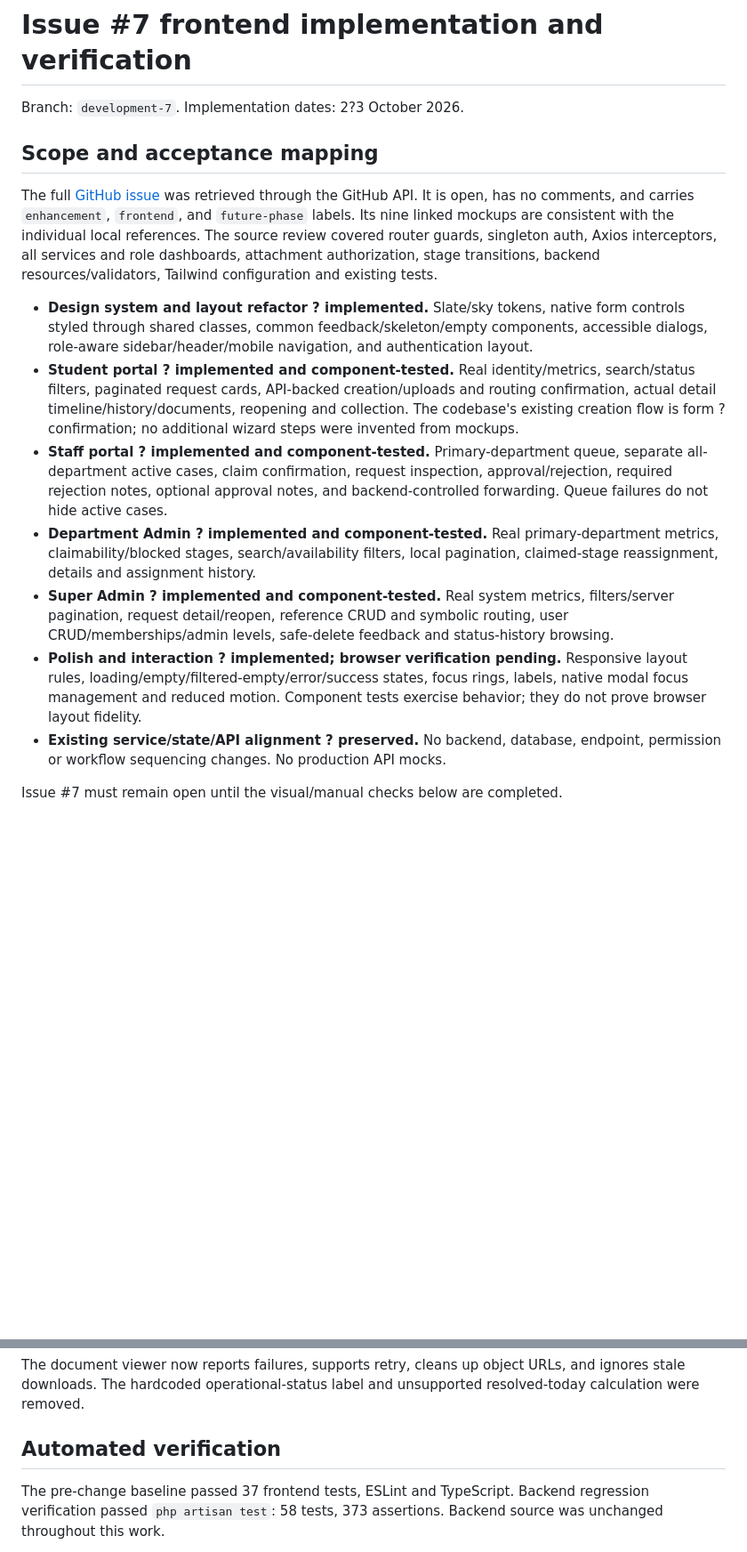
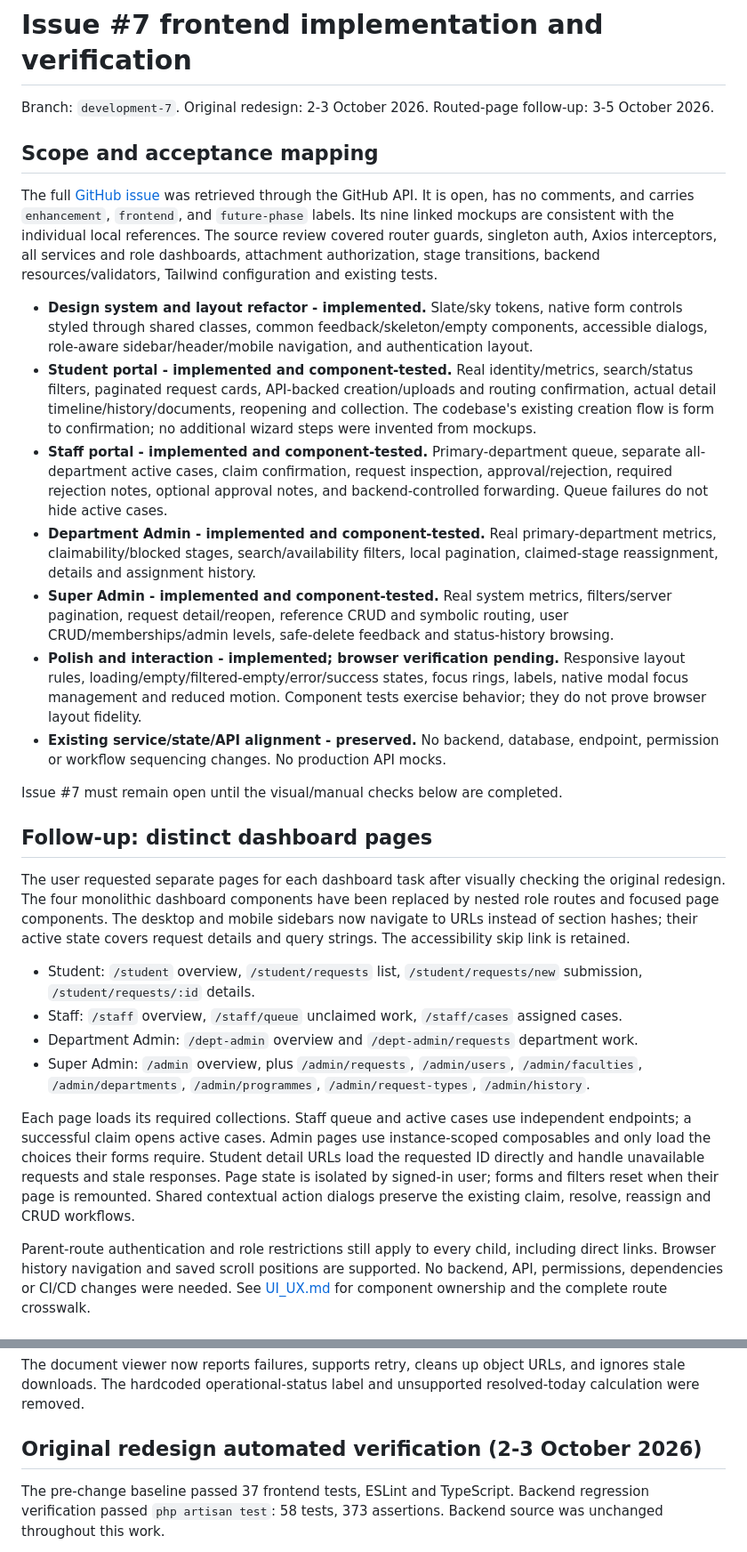
Before and after one commit to Sama-Mokom/CampusDesk, a Markdown page: Docs/FRONTEND_REDESIGN.md, 2 parts joined by grey strips. Shown at 89% size. Drawn GitHub-style; blank space fills up the shorter version.

Commit message:
Document dashboard routes and regression verification

```diff
--- a/Docs/FRONTEND_REDESIGN.md
+++ b/Docs/FRONTEND_REDESIGN.md
@@ -1,17 +1,31 @@
 # Issue #7 frontend implementation and verification
 
-Branch: `development-7`. Implementation dates: 2?3 October 2026.
+Branch: `development-7`. Original redesign: 2-3 October 2026. Routed-page follow-up: 3-5 October 2026.
 
 ## Scope and acceptance mapping
 
 The full [GitHub issue](https://github.com/Sama-Mokom/CampusDesk/issues/7) was retrieved through the GitHub API. It is open, has no comments, and carries `enhancement`, `frontend`, and `future-phase` labels. Its nine linked mockups are consistent with the individual local references. The source review covered router guards, singleton auth, Axios interceptors, all services and role dashboards, attachment authorization, stage transitions, backend resources/validators, Tailwind configuration and existing tests.
 
-- **Design system and layout refactor ? implemented.** Slate/sky tokens, native form controls styled through shared classes, common feedback/skeleton/empty components, accessible dialogs, role-aware sidebar/header/mobile navigation, and authentication layout.
-- **Student portal ? implemented and component-tested.** Real identity/metrics, search/status filters, paginated request cards, API-backed creation/uploads and routing confirmation, actual detail timeline/history/documents, reopening and collection. The codebase's existing creation flow is form ? confirmation; no additional wizard steps were invented from mockups.
-- **Staff portal ? implemented and component-tested.** Primary-department queue, separate all-department active cases, claim confirmation, request inspection, approval/rejection, required rejection notes, optional approval notes, and backend-controlled forwarding. Queue failures do not hide active cases.
-- **Department Admin ? implemented and component-tested.** Real primary-department metrics, claimability/blocked stages, search/availability filters, local pagination, claimed-stage reassignment, details and assignment history.
-- **Super Admin ? implemented and component-tested.** Real system metrics, filters/server pagination, request detail/reopen, reference CRUD and symbolic routing, user CRUD/memberships/admin levels, safe-delete feedback and status-history browsing.
-- **Polish and interaction ? implemented; browser verification pending.** Responsive layout rules, loading/empty/filtered-empty/error/success states, focus rings, labels, native modal focus management and reduced motion. Component tests exercise behavior; they do not prove browser layout fidelity.
-- **Existing service/state/API alignment ? preserved.** No backend, database, endpoint, permission or workflow sequencing changes. No production API mocks.
+- **Design system and layout refactor - implemented.** Slate/sky tokens, native form controls styled through shared classes, common feedback/skeleton/empty components, accessible dialogs, role-aware sidebar/header/mobile navigation, and authentication layout.
+- **Student portal - implemented and component-tested.** Real identity/metrics, search/status filters, paginated request cards, API-backed creation/uploads and routing confirmation, actual detail timeline/history/documents, reopening and collection. The codebase's existing creation flow is form to confirmation; no additional wizard steps were invented from mockups.
+- **Staff portal - implemented and component-tested.** Primary-department queue, separate all-department active cases, claim confirmation, request inspection, approval/rejection, required rejection notes, optional approval notes, and backend-controlled forwarding. Queue failures do not hide active cases.
+- **Department Admin - implemented and component-tested.** Real primary-department metrics, claimability/blocked stages, search/availability filters, local pagination, claimed-stage reassignment, details and assignment history.
+- **Super Admin - implemented and component-tested.** Real system metrics, filters/server pagination, request detail/reopen, reference CRUD and symbolic routing, user CRUD/memberships/admin levels, safe-delete feedback and status-history browsing.
+- **Polish and interaction - implemented; browser verification pending.** Responsive layout rules, loading/empty/filtered-empty/error/success states, focus rings, labels, native modal focus management and reduced motion. Component tests exercise behavior; they do not prove browser layout fidelity.
+- **Existing service/state/API alignment - preserved.** No backend, database, endpoint, permission or workflow sequencing changes. No production API mocks.
 
 Issue #7 must remain open until the visual/manual checks below are completed.
+
+## Follow-up: distinct dashboard pages
+
+The user requested separate pages for each dashboard task after visually checking the original redesign. The four monolithic dashboard components have been replaced by nested role routes and focused page components. The desktop and mobile sidebars now navigate to URLs instead of section hashes; their active state covers request details and query strings. The accessibility skip link is retained.
+
+- Student: `/student` overview, `/student/requests` list, `/student/requests/new` submission, `/student/requests/:id` details.
+- Staff: `/staff` overview, `/staff/queue` unclaimed work, `/staff/cases` assigned cases.
+- Department Admin: `/dept-admin` overview and `/dept-admin/requests` department work.
+- Super Admin: `/admin` overview, plus `/admin/requests`, `/admin/users`, `/admin/faculties`, `/admin/departments`, `/admin/programmes`, `/admin/request-types`, `/admin/history`.
+
+Each page loads its required collections. Staff queue and active cases use independent endpoints; a successful claim opens active cases. Admin pages use instance-scoped composables and only load the choices their forms require. Student detail URLs load the requested ID directly and handle unavailable requests and stale responses. Page state is isolated by signed-in user; forms and filters reset when their page is remounted. Shared contextual action dialogs preserve the existing claim, resolve, reassign and CRUD workflows.
+
+Parent-route authentication and role restrictions still apply to every child, including direct links. Browser history navigation and saved scroll positions are supported. No backend, API, permissions, dependencies or CI/CD changes were needed. See [UI_UX.md](UI_UX.md) for component ownership and the complete route crosswalk.
+
@@ -30,7 +57,7 @@ Three frontend defects were addressed while preserving API contracts:
 
 The document viewer now reports failures, supports retry, cleans up object URLs, and ignores stale downloads. The hardcoded operational-status label and unsupported resolved-today calculation were removed.
 
-## Automated verification
+## Original redesign automated verification (2-3 October 2026)
 
 The pre-change baseline passed 37 frontend tests, ESLint and TypeScript. Backend regression verification passed `php artisan test`: 58 tests, 373 assertions. Backend source was unchanged throughout this work.
 
```
Also changed, not shown: other parts of Docs/FRONTEND_REDESIGN.md (+18 -5 lines), Docs/HANDOFF.md (+3 -3 lines), Docs/UI_UX.md (+14 -8 lines).
